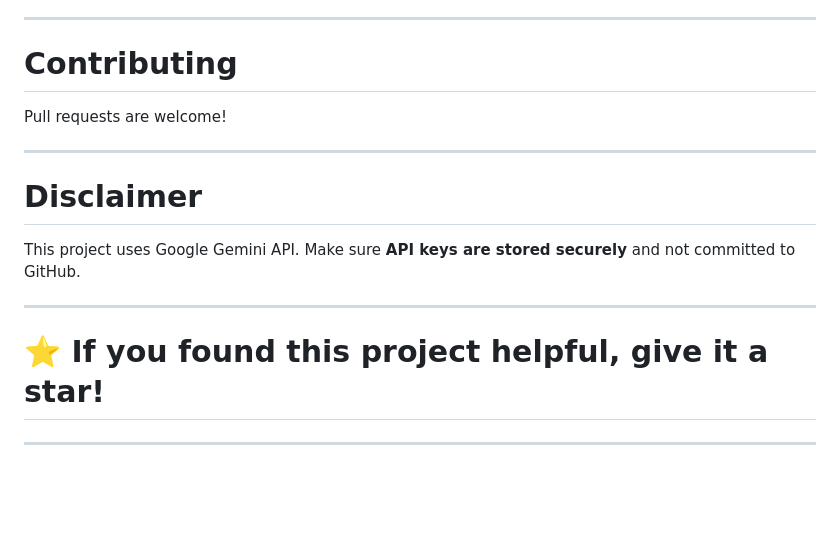
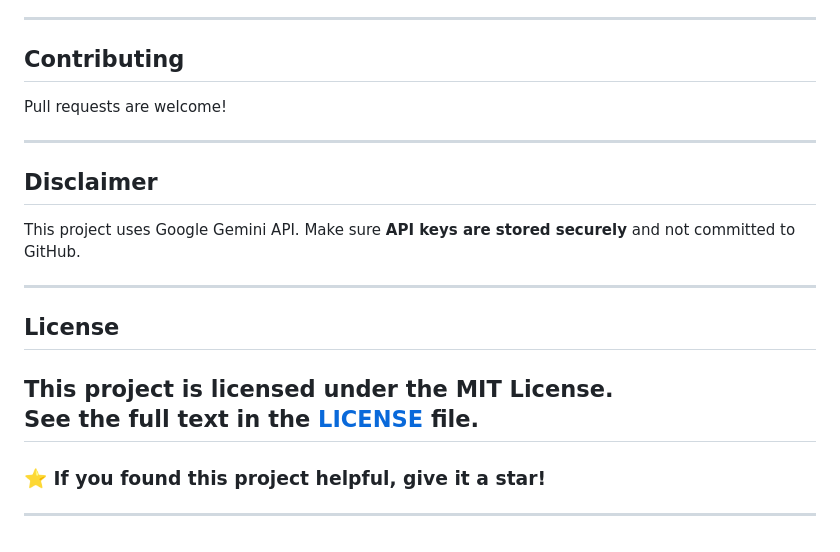
Before and after one commit to harini08k/summarizer_flutter_app, a Markdown page: README.md, the part around the change. Drawn GitHub-style; blank space fills up the shorter version.

```diff
--- a/README.md
+++ b/README.md
@@ -150,19 +150,22 @@ flutter run
 
 ---
 
-# Contributing
+## Contributing
 
 Pull requests are welcome!
 
 ---
 
-# Disclaimer
+## Disclaimer
 
 This project uses Google Gemini API.
 Make sure **API keys are stored securely** and not committed to GitHub.
 
 ---
-
-# ⭐ If you found this project helpful, give it a star!
+## License
+This project is licensed under the MIT License.
+See the full text in the [LICENSE](./LICENSE) file.
+---
+### ⭐ If you found this project helpful, give it a star!
 
 ---
```
